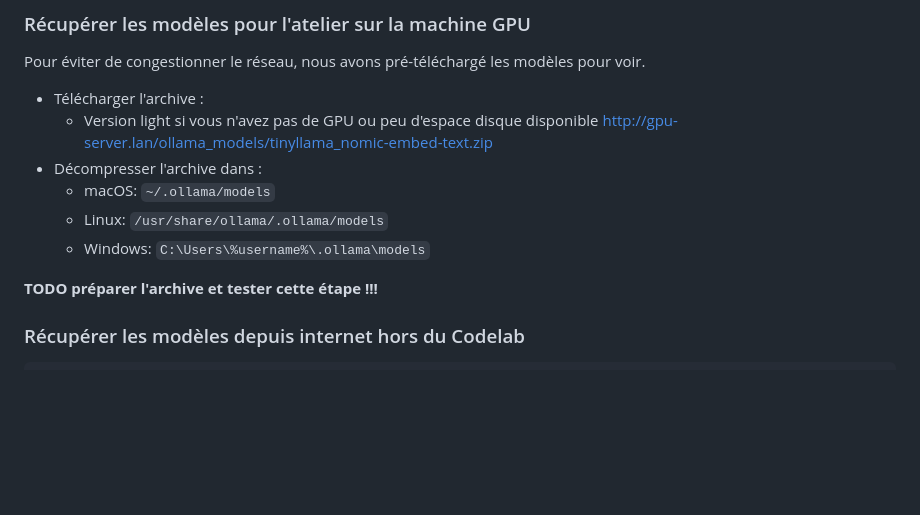
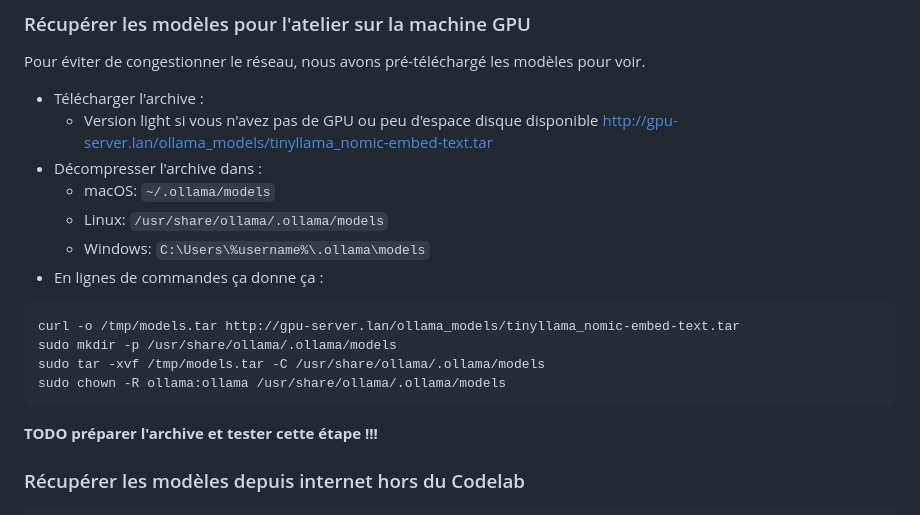
Before and after one commit to pi-2r/devfest2024-tock-studio-IA-Gen, a Markdown page: step_1.md, the part around the change. Drawn GitHub-style; blank space fills up the shorter version.

Commit message:
Ollama from gpu server

````diff
--- a/step_1.md
+++ b/step_1.md
@@ -103,11 +103,18 @@ Pour installer Ollama, vous devez aller sur le lien suivant : https://ollama.com
 Pour éviter de congestionner le réseau, nous avons pré-téléchargé les modèles pour voir.
 
 * Télécharger l'archive :
-  * Version light si vous n'avez pas de GPU ou peu d'espace disque disponible http://gpu-server.lan/ollama_models/tinyllama_nomic-embed-text.zip
+  * Version light si vous n'avez pas de GPU ou peu d'espace disque disponible http://gpu-server.lan/ollama_models/tinyllama_nomic-embed-text.tar
 * Décompresser l'archive dans :
   * macOS: `~/.ollama/models`
   * Linux: `/usr/share/ollama/.ollama/models`
   * Windows: `C:\Users\%username%\.ollama\models`
+* En lignes de commandes ça donne ça :
+```bash
+curl -o /tmp/models.tar http://gpu-server.lan/ollama_models/tinyllama_nomic-embed-text.tar
+sudo mkdir -p /usr/share/ollama/.ollama/models
+sudo tar -xvf /tmp/models.tar -C /usr/share/ollama/.ollama/models
+sudo chown -R ollama:ollama /usr/share/ollama/.ollama/models
+```
 
 **TODO préparer l'archive et tester cette étape !!!**
 
````
